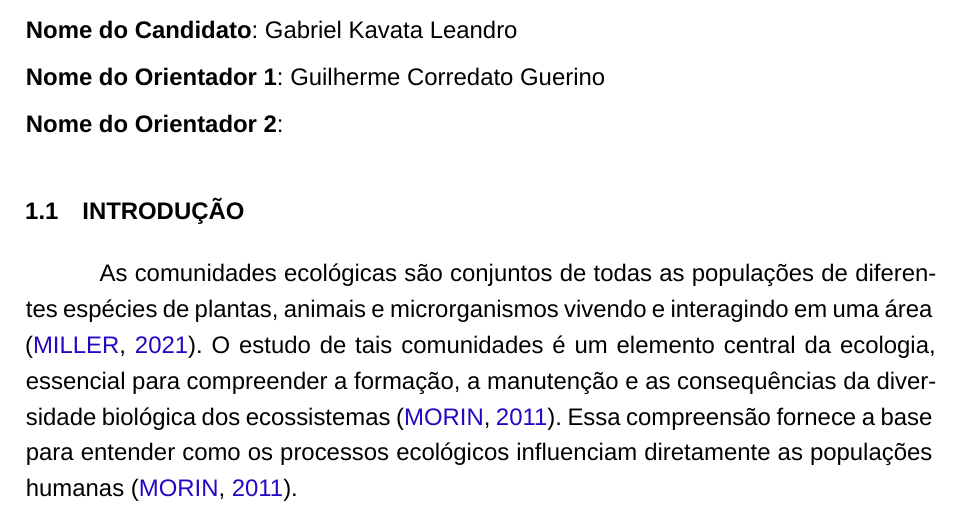
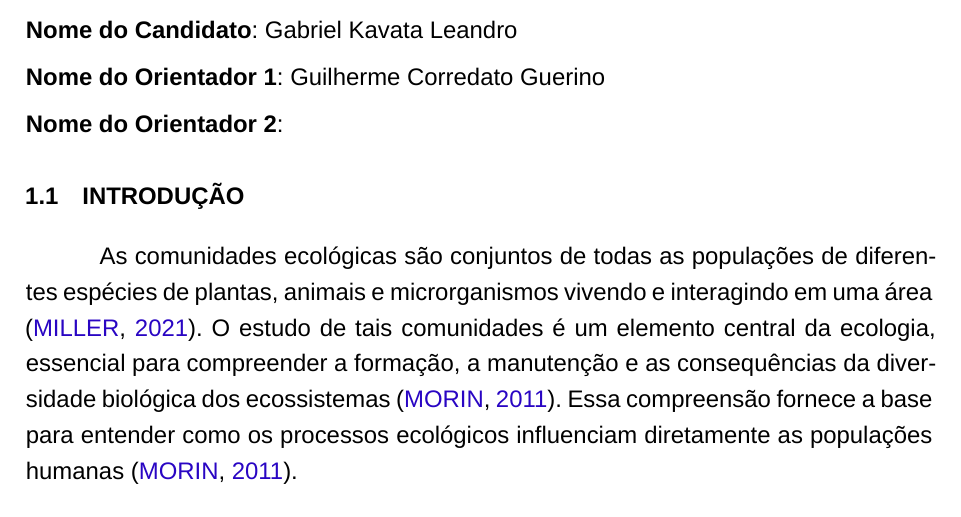
Before and after one commit to kavvata/pali_plano_trabalho, a LaTeX thesis (src/plano_trabalho.tex): part of page 1 of 6, cut so that both start at the same text. Compiled offline with XeLaTeX; a missing font is replaced by an installed copy or a similar font.

Commit message:
Configura documento para somente anverso

```diff
--- a/src/plano_trabalho.tex
+++ b/src/plano_trabalho.tex
@@ -2,7 +2,7 @@
 \documentclass[
 	% -- opções da classe memoir --
 	12pt,				% tamanho da fonte
-	twoside,			% para impressão em recto e verso. Oposto a oneside
+	oneside,			% para impressão em recto e verso. Oposto a oneside
 	a4paper,			% tamanho do papel.
 	% -- opções da classe abntex2 --
 	chapter=TITLE,		% títulos de capítulos convertidos em letras maiúsculas
```
